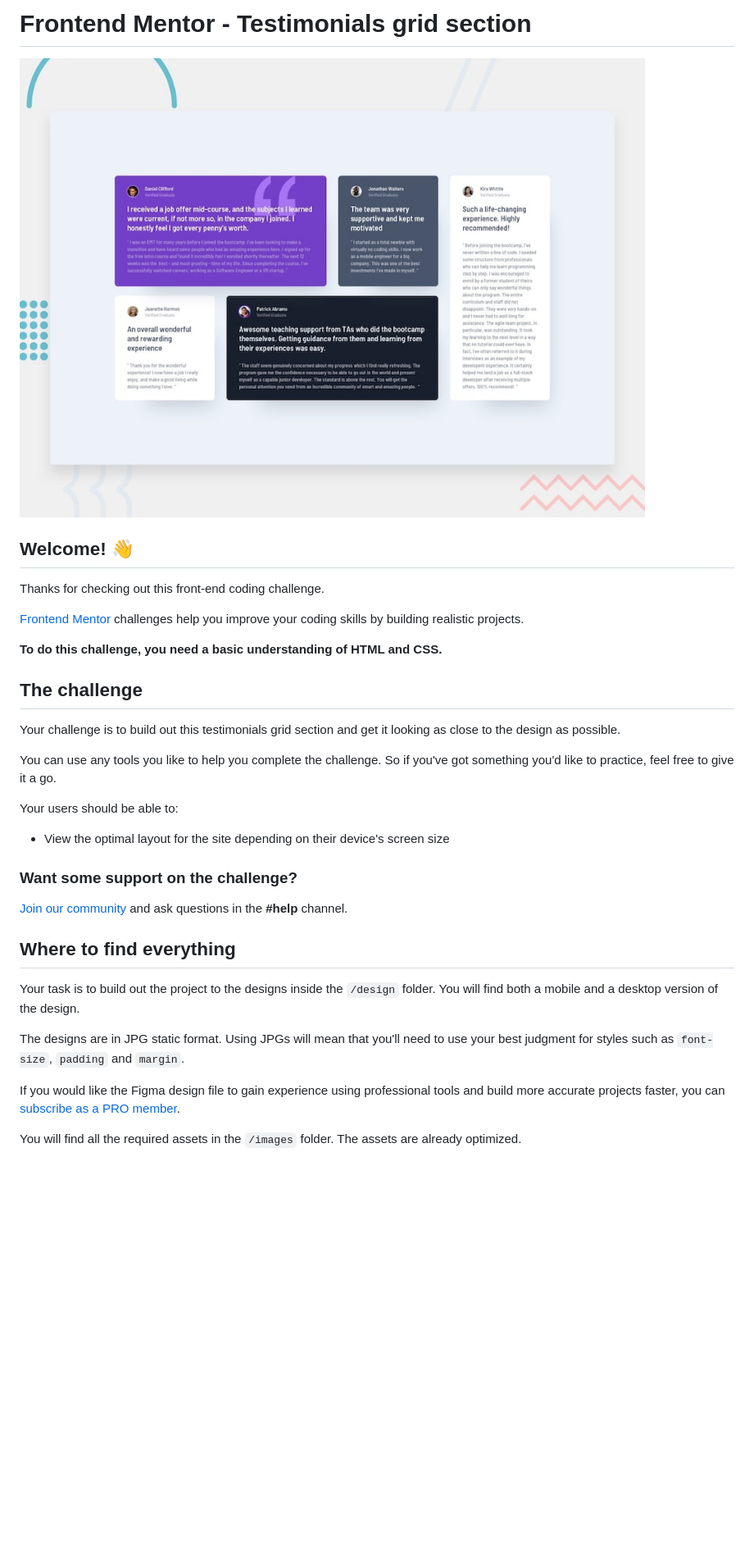
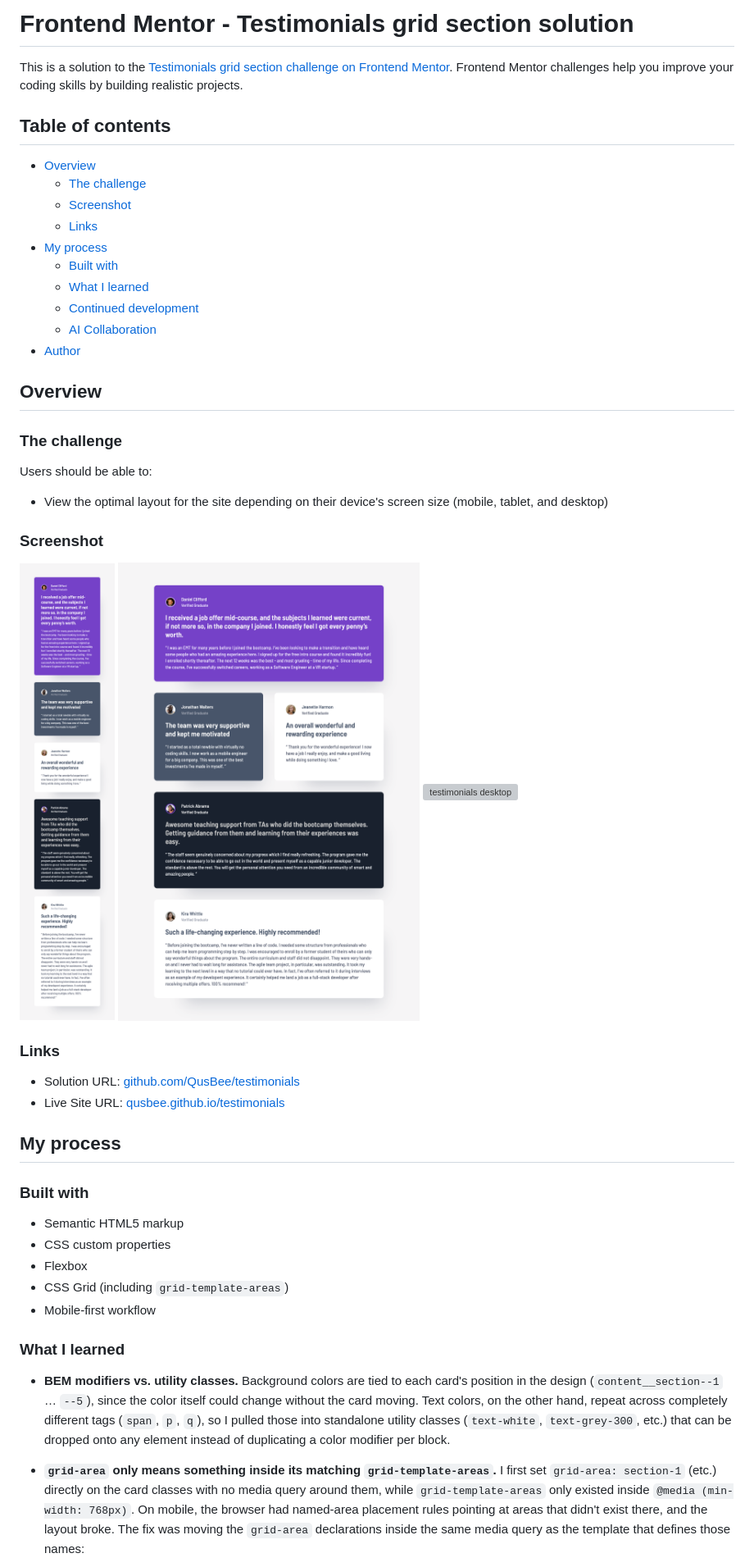
Before and after one commit to QusBee/testimonials, a Markdown page: README.md, the part around the change printed below. Shown: that part at 82% size. Rendered like a GitHub page; pictures changed too: images/mobile.png (added), images/tablet.png (added); blank space fills up the shorter version; grey boxes are pictures that could not be loaded.

Commit message:
Add project README with screenshots and documentation

```diff
--- a/README.md
+++ b/README.md
@@ -1,36 +1,52 @@
-# Frontend Mentor - Testimonials grid section
+# Frontend Mentor - Testimonials grid section solution
 
-![Design preview for the Testimonials grid section coding challenge](./preview.jpg)
+This is a solution to the [Testimonials grid section challenge on Frontend Mentor](https://www.frontendmentor.io/challenges/testimonials-grid-section-Nnw6J7Un7). Frontend Mentor challenges help you improve your coding skills by building realistic projects.
 
-## Welcome! 👋
+## Table of contents
 
-Thanks for checking out this front-end coding challenge.
+- [Overview](#overview)
+  - [The challenge](#the-challenge)
+  - [Screenshot](#screenshot)
+  - [Links](#links)
+- [My process](#my-process)
+  - [Built with](#built-with)
+  - [What I learned](#what-i-learned)
+  - [Continued development](#continued-development)
+  - [AI Collaboration](#ai-collaboration)
+- [Author](#author)
 
-[Frontend Mentor](https://www.frontendmentor.io) challenges help you improve your coding skills by building realistic projects.
+## Overview
 
-**To do this challenge, you need a basic understanding of HTML and CSS.**
+### The challenge
 
-## The challenge
+Users should be able to:
 
-Your challenge is to build out this testimonials grid section and get it looking as close to the design as possible.
+- View the optimal layout for the site depending on their device's screen size (mobile, tablet, and desktop)
 
-You can use any tools you like to help you complete the challenge. So if you've got something you'd like to practice, feel free to give it a go.
+### Screenshot
 
-Your users should be able to:
+![testimonials mobile](images/mobile.png)
+![testimonials tablet](images/tablet.png)
+![testimonials desktop](images/desktop.png)
 
-- View the optimal layout for the site depending on their device's screen size
+### Links
 
-### Want some support on the challenge?
+- Solution URL: [github.com/QusBee/testimonials](https://github.com/QusBee/testimonials)
+- Live Site URL: [qusbee.github.io/testimonials](https://qusbee.github.io/testimonials)
 
-[Join our community](https://www.frontendmentor.io/community) and ask questions in the **#help** channel.
+## My process
 
-## Where to find everything
+### Built with
 
-Your task is to build out the project to the designs inside the `/design` folder. You will find both a mobile and a desktop version of the design.
+- Semantic HTML5 markup
+- CSS custom properties
+- Flexbox
+- CSS Grid (including `grid-template-areas`)
+- Mobile-first workflow
 
-The designs are in JPG static format. Using JPGs will mean that you'll need to use your best judgment for styles such as `font-size`, `padding` and `margin`.
+### What I learned
 
-If you would like the Figma design file to gain experience using professional tools and build more accurate projects faster, you can [subscribe as a PRO member](https://www.frontendmentor.io/pro).
+- **BEM modifiers vs. utility classes.** Background colors are tied to each card's position in the design (`content__section--1` … `--5`), since the color itself could change without the card moving. Text colors, on the other hand, repeat across completely different tags (`span`, `p`, `q`), so I pulled those into standalone utility classes (`text-white`, `text-grey-300`, etc.) that can be dropped onto any element instead of duplicating a color modifier per block.
 
-You will find all the required assets in the `/images` folder. The assets are already optimized.
+- **`grid-area` only means something inside its matching `grid-template-areas`.** I first set `grid-area: section-1` (etc.) directly on the card classes with no media query around them, while `grid-template-areas` only existed inside `@media (min-width: 768px)`. On mobile, the browser had named-area placement rules pointing at areas that didn't exist there, and the layout broke. The fix was moving the `grid-area` declarations inside the same media query as the template that defines those names:
 
```
Also changed, not shown: other parts of README.md (+28 -58 lines), 1 other file.
